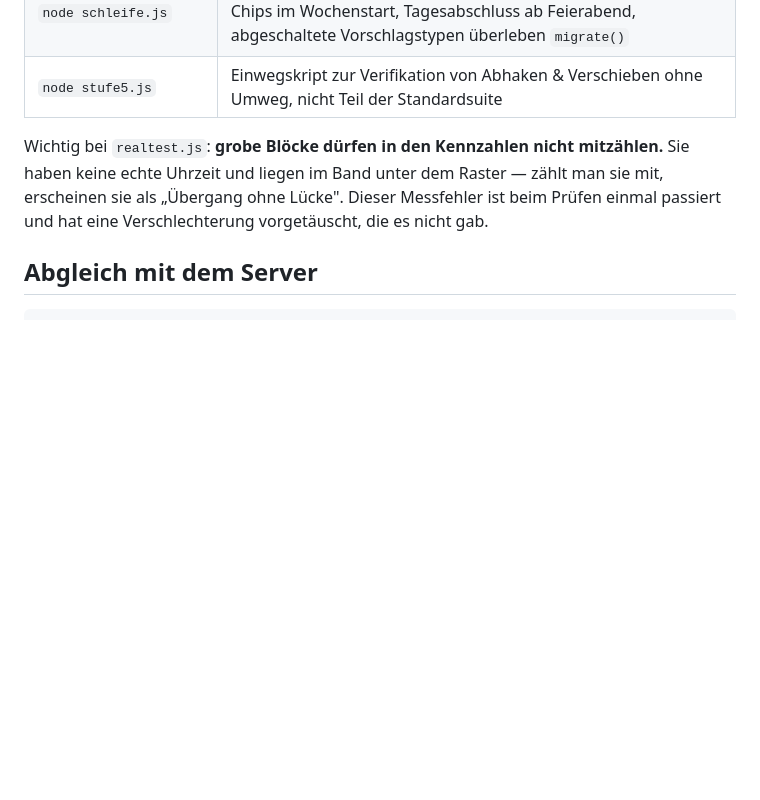
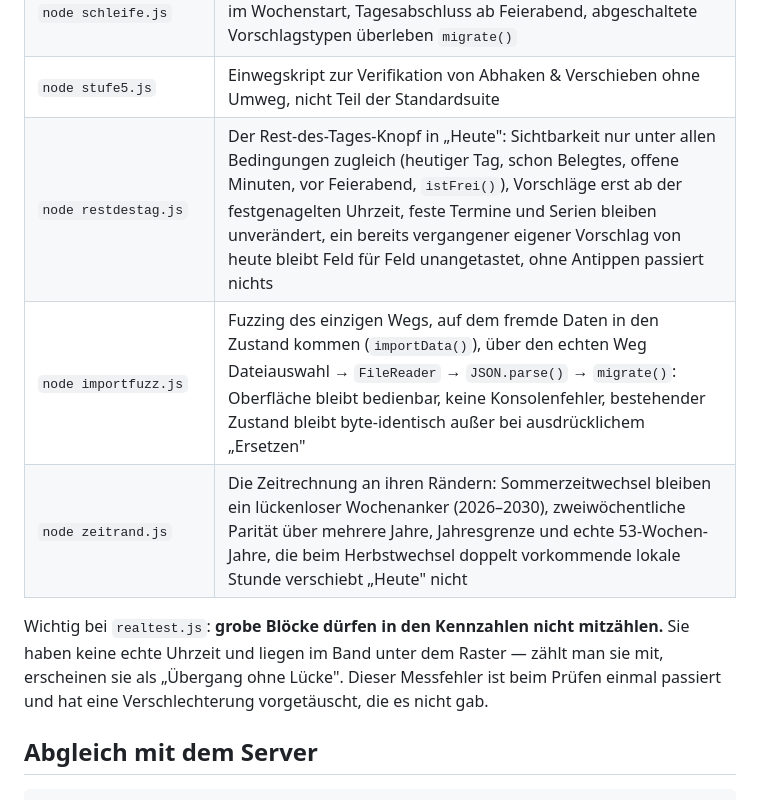
Before and after one commit to VebzyyHere/wochenplaner, a Markdown page: werkzeug/README.md, the part around the change. Drawn GitHub-style; blank space fills up the shorter version.

```diff
--- a/werkzeug/README.md
+++ b/werkzeug/README.md
@@ -104,6 +104,9 @@ erscheinen als "übersprungen" statt rot; der Exit-Code bleibt dann trotzdem 0.
 | `node rueckblick.js` | Wochenrückblick: geplant gegen tatsächlich je Bereich mit Wochenziel, Mehrwochen-Angebot zur Zielanpassung ab drei von vier Wochen unter der Marke |
 | `node schleife.js` | „Die Schleife schließt sich": Grund/Ort in der Agenda, Anker-Chips im Wochenstart, Tagesabschluss ab Feierabend, abgeschaltete Vorschlagstypen überleben `migrate()` |
 | `node stufe5.js` | Einwegskript zur Verifikation von Abhaken & Verschieben ohne Umweg, nicht Teil der Standardsuite |
+| `node restdestag.js` | Der Rest-des-Tages-Knopf in „Heute": Sichtbarkeit nur unter allen Bedingungen zugleich (heutiger Tag, schon Belegtes, offene Minuten, vor Feierabend, `istFrei()`), Vorschläge erst ab der festgenagelten Uhrzeit, feste Termine und Serien bleiben unverändert, ein bereits vergangener eigener Vorschlag von heute bleibt Feld für Feld unangetastet, ohne Antippen passiert nichts |
+| `node importfuzz.js` | Fuzzing des einzigen Wegs, auf dem fremde Daten in den Zustand kommen (`importData()`), über den echten Weg Dateiauswahl → `FileReader` → `JSON.parse()` → `migrate()`: Oberfläche bleibt bedienbar, keine Konsolenfehler, bestehender Zustand bleibt byte-identisch außer bei ausdrücklichem „Ersetzen" |
+| `node zeitrand.js` | Die Zeitrechnung an ihren Rändern: Sommerzeitwechsel bleiben ein lückenloser Wochenanker (2026–2030), zweiwöchentliche Parität über mehrere Jahre, Jahresgrenze und echte 53-Wochen-Jahre, die beim Herbstwechsel doppelt vorkommende lokale Stunde verschiebt „Heute" nicht |
 
 Wichtig bei `realtest.js`: **grobe Blöcke dürfen in den Kennzahlen nicht
 mitzählen.** Sie haben keine echte Uhrzeit und liegen im Band unter dem Raster —
```
Also changed, not shown: CLAUDE.md (+41 -16 lines).
